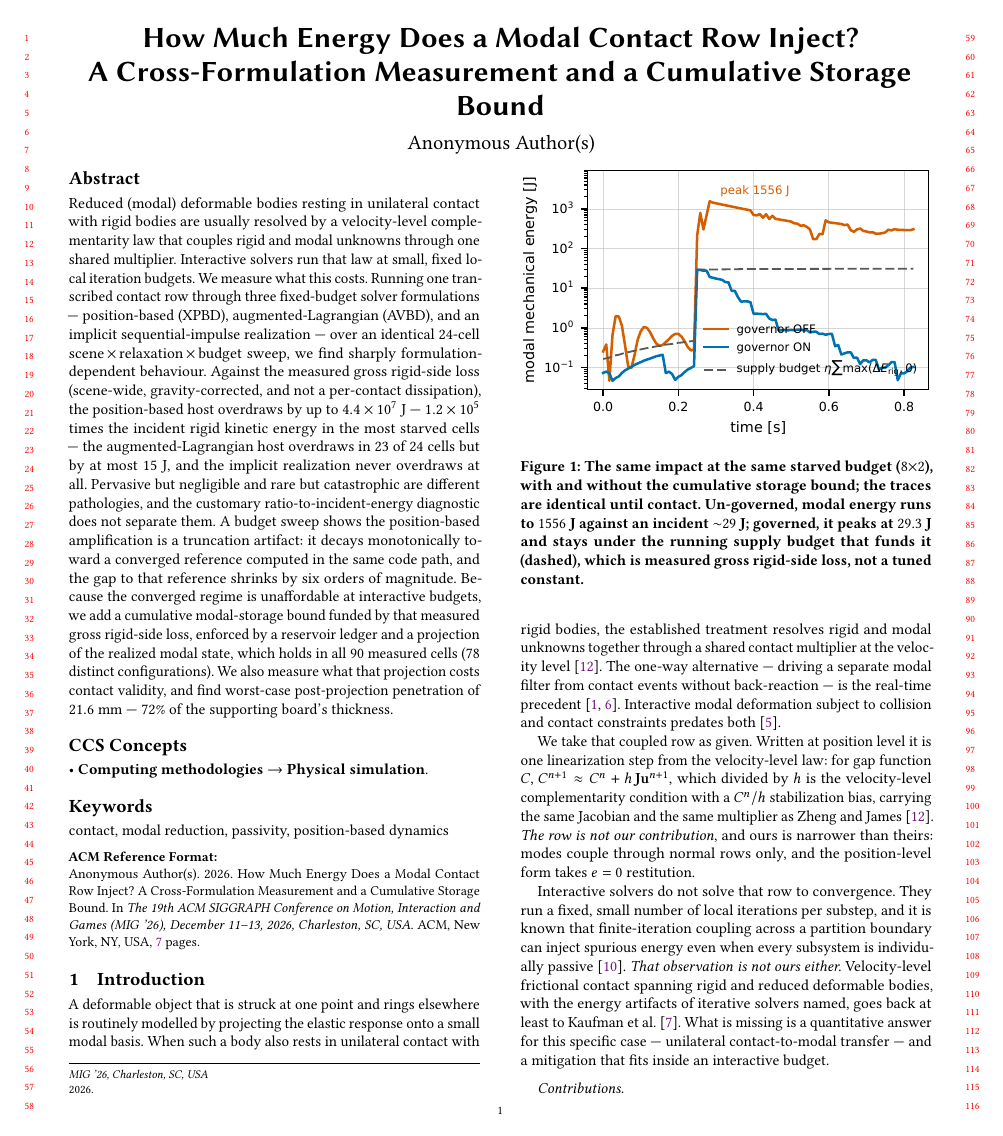
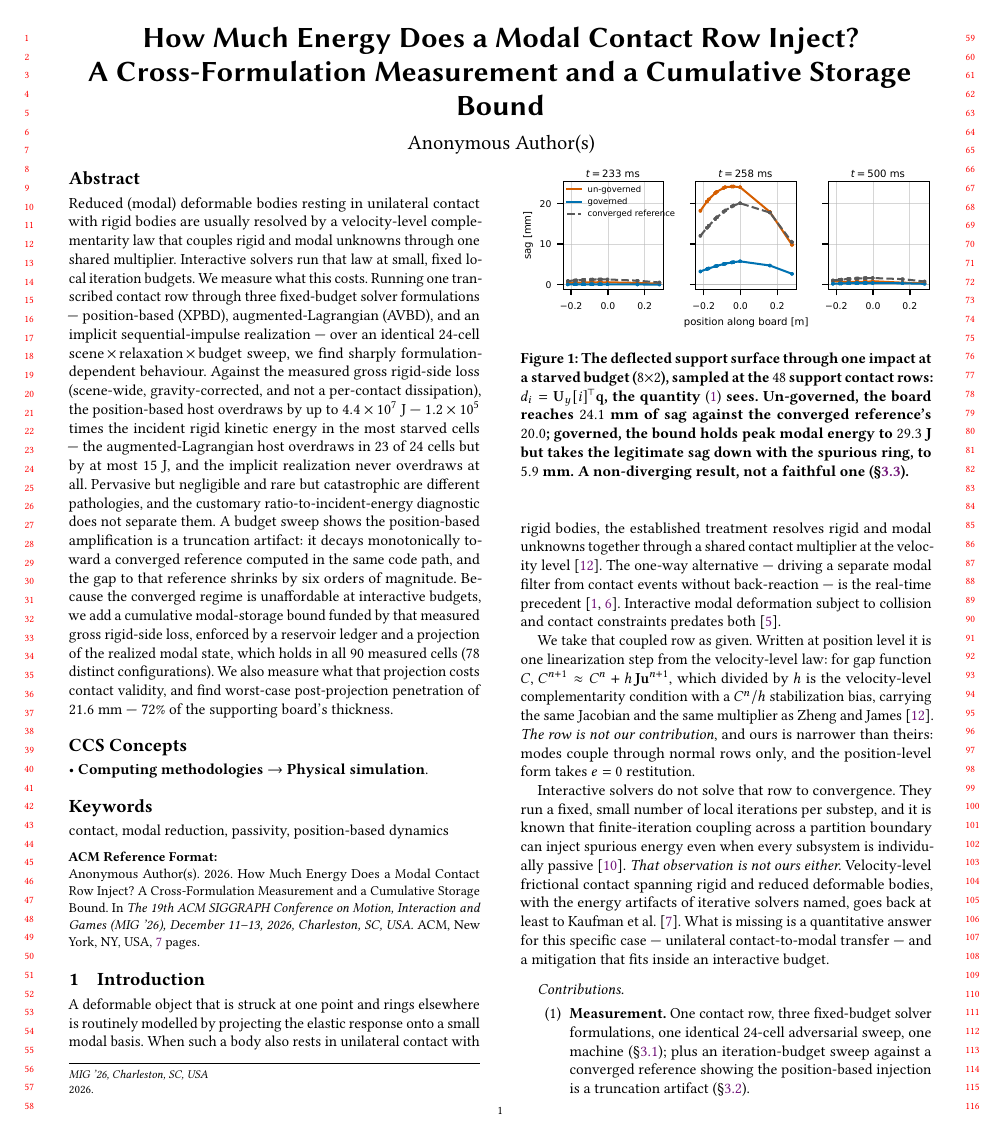
Before and after one commit to nanli9/DCR, a LaTeX paper (main_short.tex): page 1 of 7. Compiled offline with pdfLaTeX.

Commit message:
mig-short C8: make the deflection sequence the teaser (replaces the energy plot)
The panel's #8 was that three plots and no scene visual is the weakest
presentational point for a graphics venue. Fig. 1 is now the deflected support
surface through one impact — three timestamps, three arms — instead of a
modal-energy time series.

This trades one thing for another, deliberately: the old teaser was the only
place the paper SHOWED the running supply budget tracking a measured quantity
(its numbers survive in §2 and §3.1). What replaces it shows something the
paper previously only asserted — that the governed board sags 5.9 mm where the
converged reference sags 20.0, i.e. the projection destroys the legitimate
deflection along with the spurious ring. The paper's central concession is now
visible in its first figure rather than buried in §3.3.

Net space: the new figure is shorter than the plot it replaces, so References
now open on p. 6 after the Conclusion. Body ≤ 6 pages, 0 overfull, 0 undefined.

Co-Authored-By: Claude Opus 4.8 (1M context) <noreply@anthropic.com>

```diff
--- a/main_short.tex
+++ b/main_short.tex
@@ -95,13 +95,14 @@ $21.6$~mm --- $72\%$ of the supporting board's thickness.
 
 \begin{figure}[t]
 \centering
-\includegraphics[width=\columnwidth]{fig_s3_activation.pdf}
-\caption{The same impact at the same starved budget ($8{\times}2$), with and
-without the cumulative storage bound; the traces are identical until contact.
-Un-governed, modal energy runs to $1556$~J against an incident
-${\sim}29$~J; governed, it peaks at $29.3$~J and stays under
-the running supply budget that funds it (dashed), which is measured gross
-rigid-side loss, not a tuned constant.}
+\includegraphics[width=\columnwidth]{fig_c8_sequence.pdf}
+\caption{The deflected support surface through one impact at a starved budget
+($8{\times}2$), sampled at the $48$ support contact rows:
+$d_i=\mathbf{U}_y[i]^{\!\top}\mathbf{q}$, the quantity \eqref{eq:row} sees.
+Un-governed, the board reaches $24.1$~mm of sag against the converged
+reference's $20.0$; governed, the bound holds peak modal energy to $29.3$~J but
+takes the legitimate sag down with the spurious ring, to $5.9$~mm. A
+non-diverging result, not a faithful one (\S\ref{sec:validity}).}
 \label{fig:teaser}
 \end{figure}
 
```
Also changed, not shown: figures/fig_c8_sequence.pdf (added), main_short.pdf.
